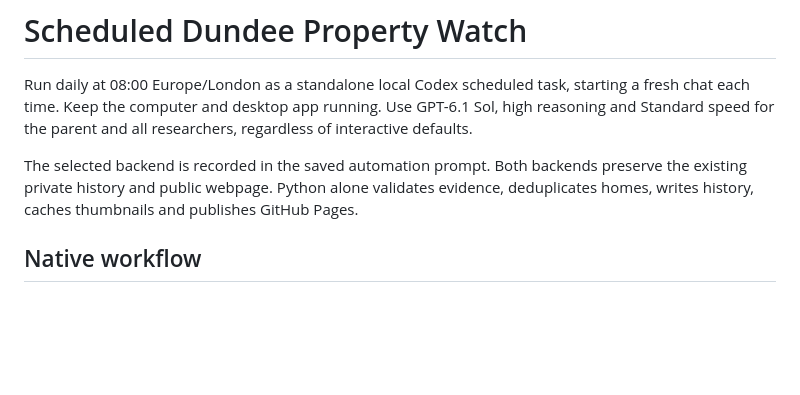
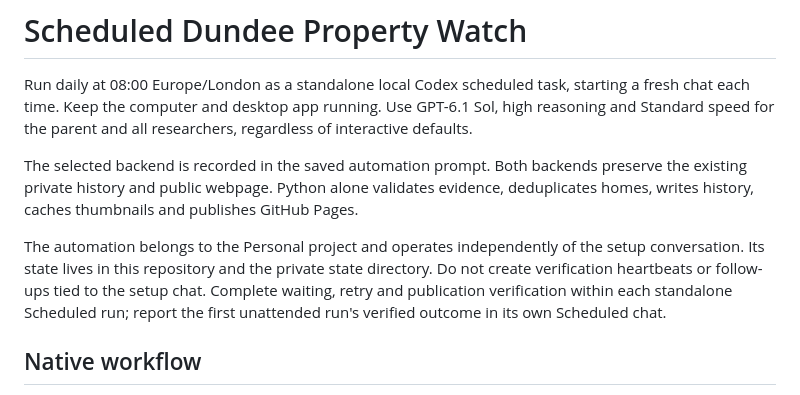
Before and after one commit to ivystopia/dundee-property-watch, a Markdown page: scheduled-task.md, the part around the change. GitHub-like rendering; blank space fills up the shorter version.

```diff
--- a/scheduled-task.md
+++ b/scheduled-task.md
@@ -3,6 +3,8 @@
 Run daily at 08:00 Europe/London as a standalone local Codex scheduled task, starting a fresh chat each time. Keep the computer and desktop app running. Use GPT-6.1 Sol, high reasoning and Standard speed for the parent and all researchers, regardless of interactive defaults.
 
 The selected backend is recorded in the saved automation prompt. Both backends preserve the existing private history and public webpage. Python alone validates evidence, deduplicates homes, writes history, caches thumbnails and publishes GitHub Pages.
+
+The automation belongs to the Personal project and operates independently of the setup conversation. Its state lives in this repository and the private state directory. Do not create verification heartbeats or follow-ups tied to the setup chat. Complete waiting, retry and publication verification within each standalone Scheduled run; report the first unattended run's verified outcome in its own Scheduled chat.
 
 ## Native workflow
 
```
Also changed, not shown: README.md (+2 -0 lines).
